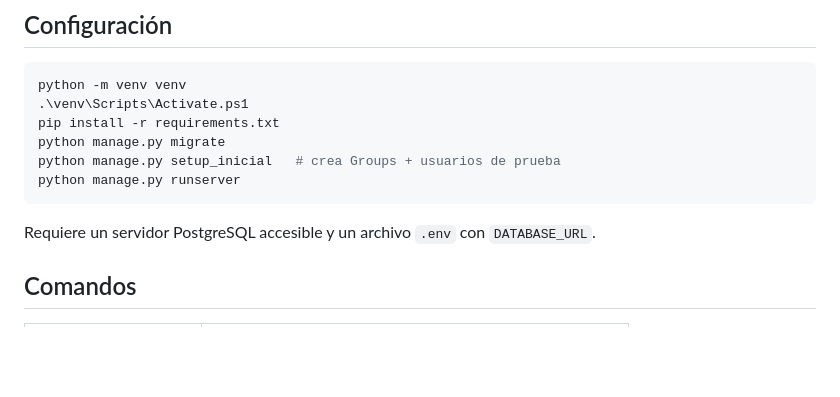
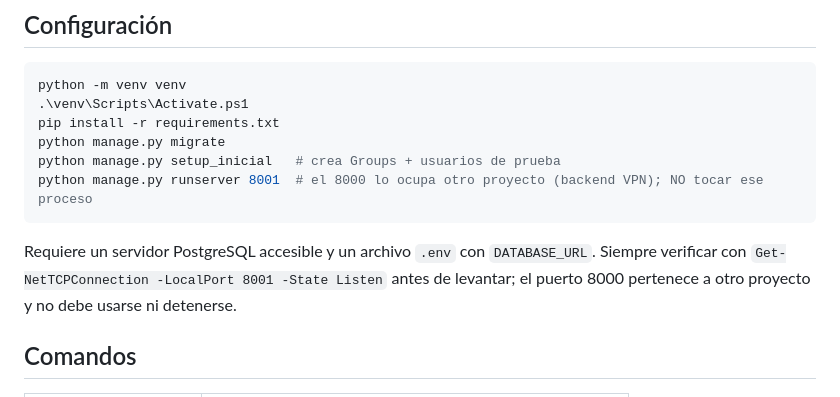
Before and after one commit to lucascapocasa1/TP---Metodologias-Agiles---Grupo-2, a Markdown page: AGENTS.md, the part around the change. Rendered like a GitHub page; blank space fills up the shorter version.

````diff
--- a/AGENTS.md
+++ b/AGENTS.md
@@ -12,10 +12,11 @@ python -m venv venv
 pip install -r requirements.txt
 python manage.py migrate
 python manage.py setup_inicial   # crea Groups + usuarios de prueba
-python manage.py runserver
+python manage.py runserver 8001  # el 8000 lo ocupa otro proyecto (backend VPN); NO tocar ese proceso
 ```
 
 Requiere un servidor PostgreSQL accesible y un archivo `.env` con `DATABASE_URL`.
+Siempre verificar con `Get-NetTCPConnection -LocalPort 8001 -State Listen` antes de levantar; el puerto 8000 pertenece a otro proyecto y no debe usarse ni detenerse.
 
 ## Comandos
 
````
Also changed, not shown: README.md (+4 -4 lines).
